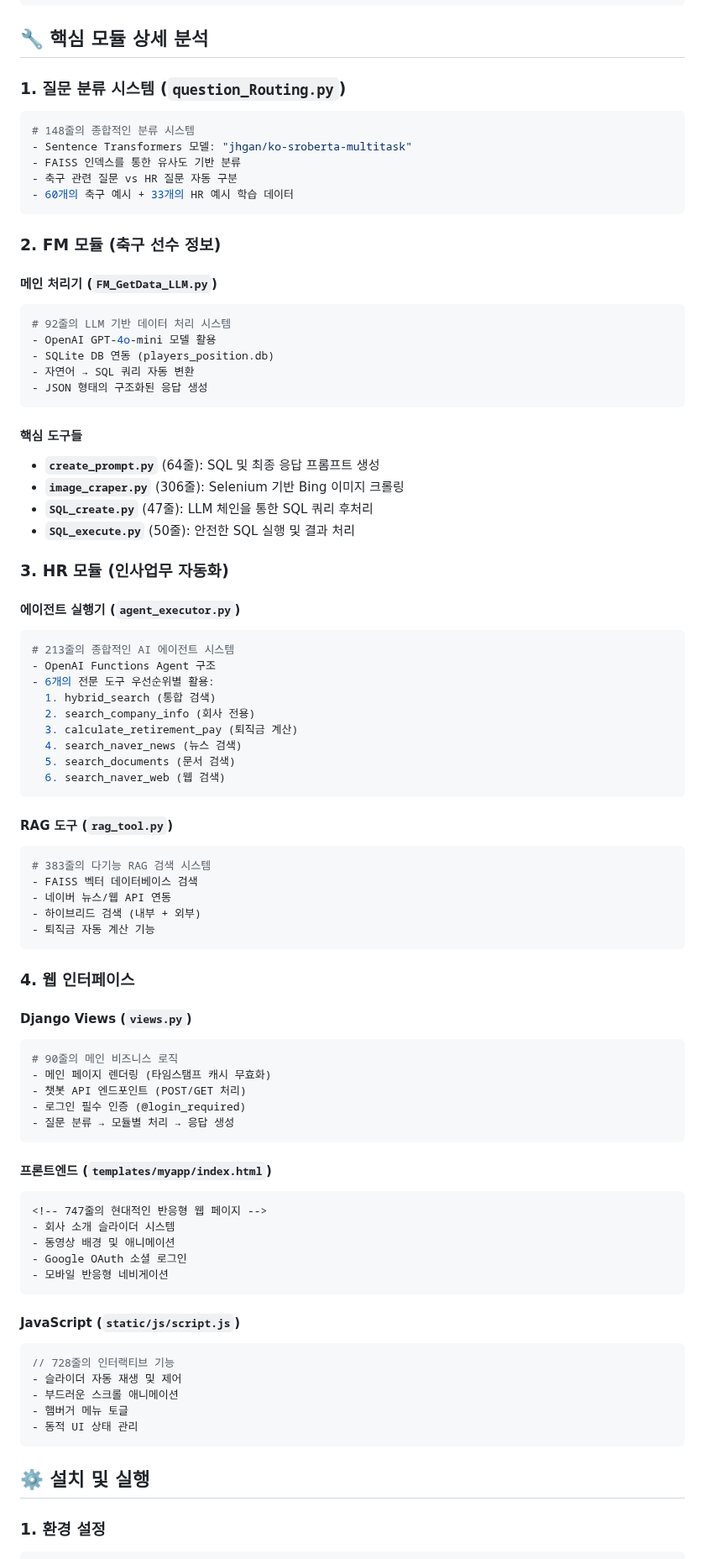
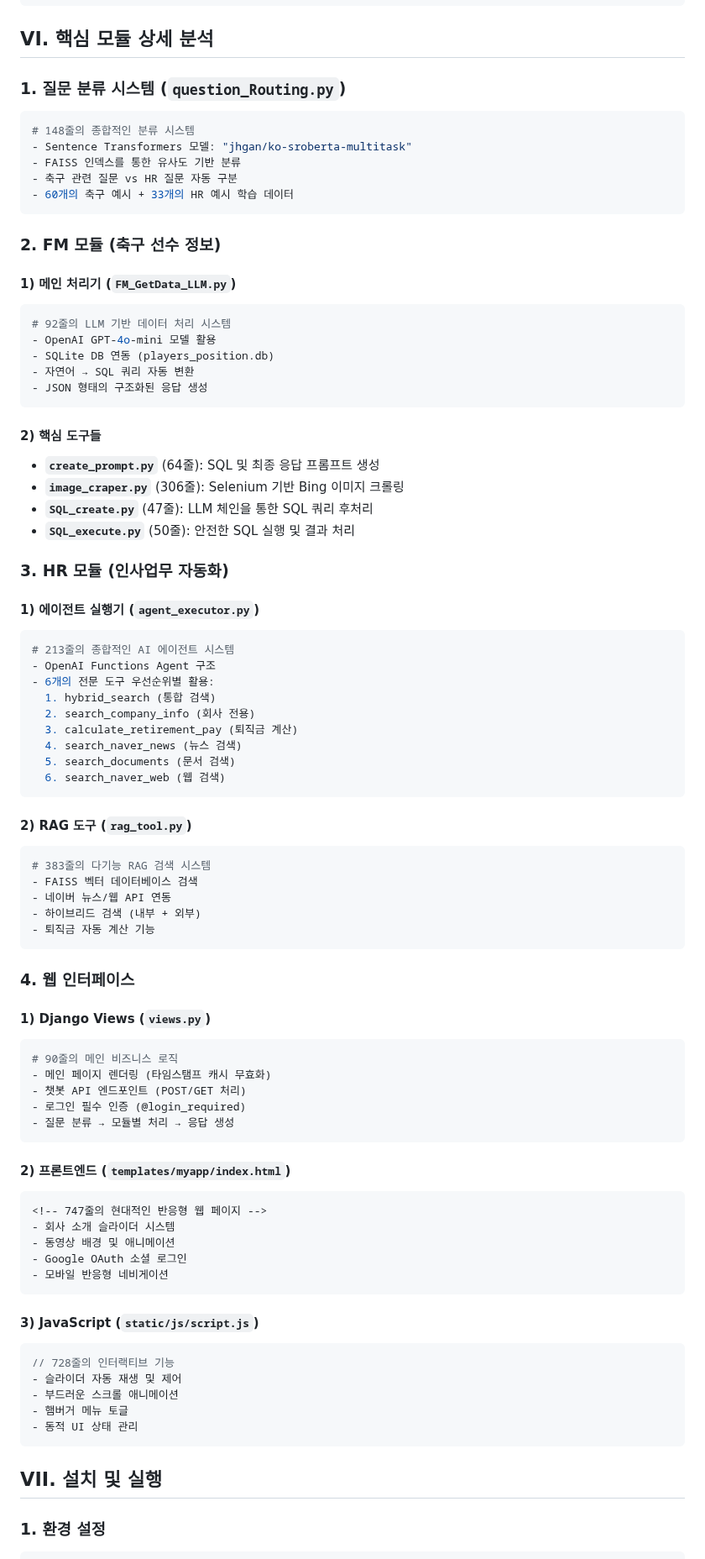
Before and after one commit to SKNETWORKS-FAMILY-AICAMP/SKN12-4th-4TEAM, a Markdown page: README.md, the part around one of its changes. Shown at 84% size. Drawn GitHub-style.

````diff
--- a/README.md
+++ b/README.md
@@ -230,7 +240,7 @@ ballzzi_work/
         └── Company_introduction.mp4 # 회사 소개 영상
 ```
 
-## 🔧 핵심 모듈 상세 분석
+## VI. 핵심 모듈 상세 분석
 
 ### 1. 질문 분류 시스템 (`question_Routing.py`)
 ```python
@@ -242,7 +252,7 @@ ballzzi_work/
 ```
 
 ### 2. FM 모듈 (축구 선수 정보)
-#### 메인 처리기 (`FM_GetData_LLM.py`)
+#### 1) 메인 처리기 (`FM_GetData_LLM.py`)
 ```python
 # 92줄의 LLM 기반 데이터 처리 시스템
 - OpenAI GPT-4o-mini 모델 활용
@@ -251,14 +261,14 @@ ballzzi_work/
 - JSON 형태의 구조화된 응답 생성
 ```
 
-#### 핵심 도구들
+#### 2) 핵심 도구들
 - **`create_prompt.py`** (64줄): SQL 및 최종 응답 프롬프트 생성
 - **`image_craper.py`** (306줄): Selenium 기반 Bing 이미지 크롤링
 - **`SQL_create.py`** (47줄): LLM 체인을 통한 SQL 쿼리 후처리
 - **`SQL_execute.py`** (50줄): 안전한 SQL 실행 및 결과 처리
 
 ### 3. HR 모듈 (인사업무 자동화)
-#### 에이전트 실행기 (`agent_executor.py`)
+#### 1) 에이전트 실행기 (`agent_executor.py`)
 ```python
 # 213줄의 종합적인 AI 에이전트 시스템
 - OpenAI Functions Agent 구조
@@ -271,7 +281,7 @@ ballzzi_work/
   6. search_naver_web (웹 검색)
 ```
 
-#### RAG 도구 (`rag_tool.py`)
+#### 2) RAG 도구 (`rag_tool.py`)
 ```python
 # 383줄의 다기능 RAG 검색 시스템
 - FAISS 벡터 데이터베이스 검색
@@ -281,7 +291,7 @@ ballzzi_work/
 ```
 
 ### 4. 웹 인터페이스
-#### Django Views (`views.py`)
+#### 1) Django Views (`views.py`)
 ```python
 # 90줄의 메인 비즈니스 로직
 - 메인 페이지 렌더링 (타임스탬프 캐시 무효화)
@@ -290,7 +300,7 @@ ballzzi_work/
 - 질문 분류 → 모듈별 처리 → 응답 생성
 ```
 
-#### 프론트엔드 (`templates/myapp/index.html`)
+#### 2) 프론트엔드 (`templates/myapp/index.html`)
 ```html
 <!-- 747줄의 현대적인 반응형 웹 페이지 -->
 - 회사 소개 슬라이더 시스템
@@ -299,7 +309,7 @@ ballzzi_work/
 - 모바일 반응형 네비게이션
 ```
 
-#### JavaScript (`static/js/script.js`)
+#### 3) JavaScript (`static/js/script.js`)
 ```javascript
 // 728줄의 인터랙티브 기능
 - 슬라이더 자동 재생 및 제어
@@ -308,7 +318,7 @@ ballzzi_work/
 - 동적 UI 상태 관리
 ```
 
-## ⚙️ 설치 및 실행
+## VII. 설치 및 실행
 
 ### 1. 환경 설정
 ```bash
````
Also changed, not shown: other parts of README.md (+48 -85 lines).
